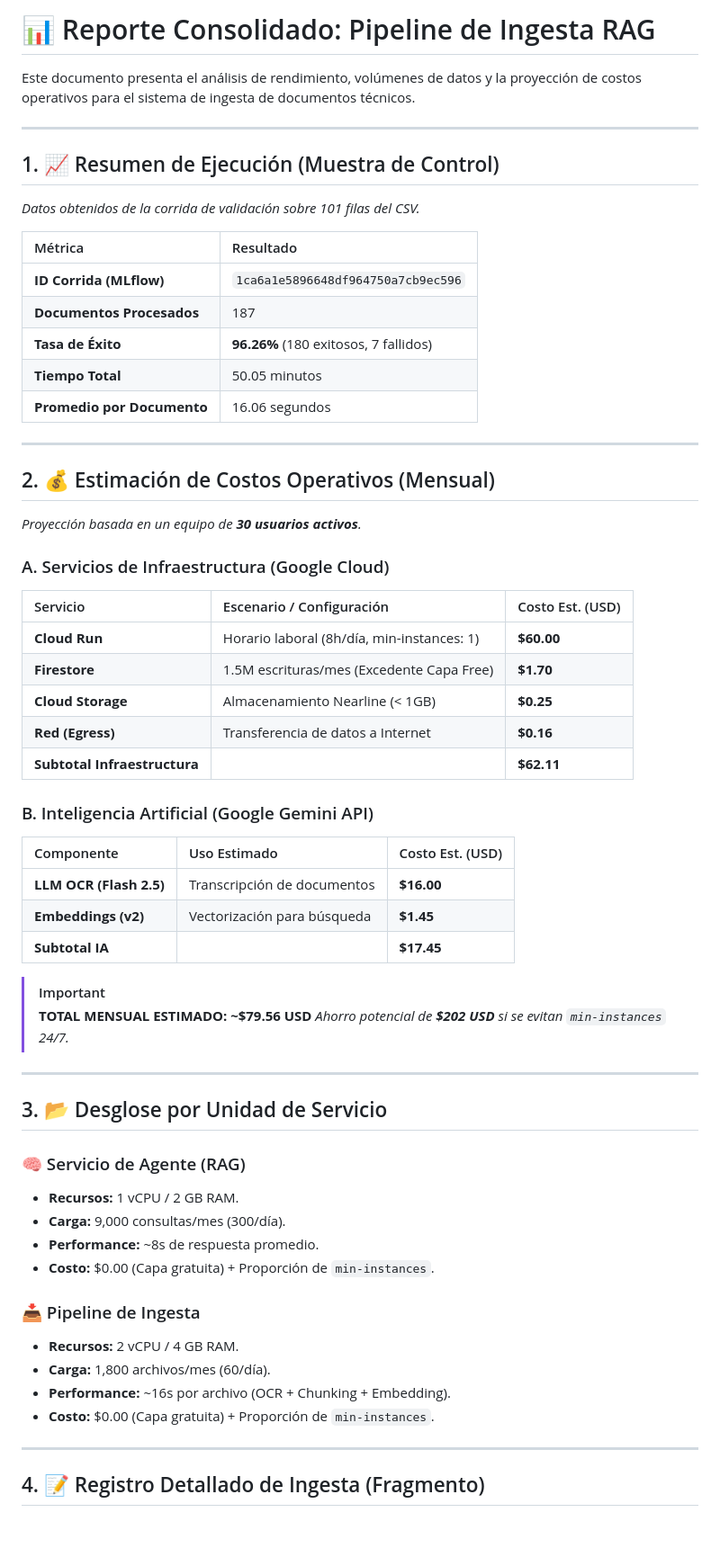
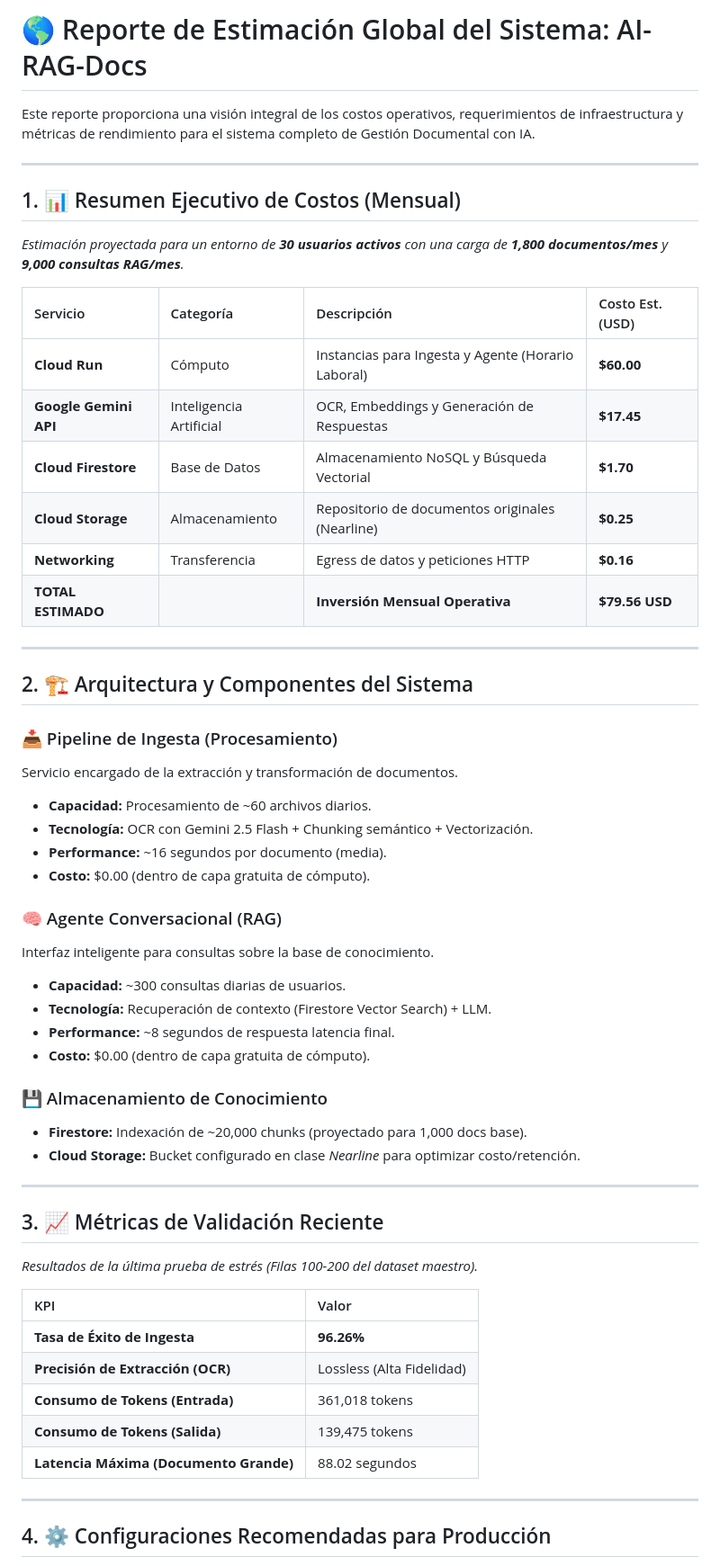
Before and after one commit to jggomez/ai-rag-docs, a Markdown page: artifacts/ingest_metrics_report.md, the part around one of its changes. Shown at 90% size. GitHub-like rendering; blank space fills up the shorter version.

Commit message:
docs: upgrade to Global System Estimate Report with unified cost summary

```diff
--- a/artifacts/ingest_metrics_report.md
+++ b/artifacts/ingest_metrics_report.md
@@ -1,62 +1,57 @@
-# 📊 Reporte Consolidado: Pipeline de Ingesta RAG
+# 🌎 Reporte de Estimación Global del Sistema: AI-RAG-Docs
 
-Este documento presenta el análisis de rendimiento, volúmenes de datos y la proyección de costos operativos para el sistema de ingesta de documentos técnicos.
+Este reporte proporciona una visión integral de los costos operativos, requerimientos de infraestructura y métricas de rendimiento para el sistema completo de Gestión Documental con IA.
 
 ---
 
-## 1. 📈 Resumen de Ejecución (Muestra de Control)
-*Datos obtenidos de la corrida de validación sobre 101 filas del CSV.*
+## 1. 📊 Resumen Ejecutivo de Costos (Mensual)
+*Estimación proyectada para un entorno de **30 usuarios activos** con una carga de **1,800 documentos/mes** y **9,000 consultas RAG/mes**.*
 
-| Métrica | Resultado |
-| :--- | :--- |
-| **ID Corrida (MLflow)** | `1ca6a1e5896648df964750a7cb9ec596` |
-| **Documentos Procesados** | 187 |
-| **Tasa de Éxito** | **96.26%** (180 exitosos, 7 fallidos) |
-| **Tiempo Total** | 50.05 minutos |
-| **Promedio por Documento** | 16.06 segundos |
+| Servicio | Categoría | Descripción | Costo Est. (USD) |
+| :--- | :--- | :--- | :--- |
+| **Cloud Run** | Cómputo | Instancias para Ingesta y Agente (Horario Laboral) | **$60.00** |
+| **Google Gemini API** | Inteligencia Artificial | OCR, Embeddings y Generación de Respuestas | **$17.45** |
+| **Cloud Firestore** | Base de Datos | Almacenamiento NoSQL y Búsqueda Vectorial | **$1.70** |
+| **Cloud Storage** | Almacenamiento | Repositorio de documentos originales (Nearline) | **$0.25** |
+| **Networking** | Transferencia | Egress de datos y peticiones HTTP | **$0.16** |
+| **TOTAL ESTIMADO** | | **Inversión Mensual Operativa** | **$79.56 USD** |
 
 ---
 
-## 2. 💰 Estimación de Costos Operativos (Mensual)
-*Proyección basada en un equipo de **30 usuarios activos**.*
+## 2. 🏗️ Arquitectura y Componentes del Sistema
 
-### A. Servicios de Infraestructura (Google Cloud)
-| Servicio | Escenario / Configuración | Costo Est. (USD) |
-| :--- | :--- | :--- |
-| **Cloud Run** | Horario laboral (8h/día, min-instances: 1) | **$60.00** |
-| **Firestore** | 1.5M escrituras/mes (Excedente Capa Free) | **$1.70** |
-| **Cloud Storage** | Almacenamiento Nearline (< 1GB) | **$0.25** |
-| **Red (Egress)** | Transferencia de datos a Internet | **$0.16** |
-| **Subtotal Infraestructura** | | **$62.11** |
+### 📥 Pipeline de Ingesta (Procesamiento)
+Servicio encargado de la extracción y transformación de documentos.
+*   **Capacidad:** Procesamiento de ~60 archivos diarios.
+*   **Tecnología:** OCR con Gemini 2.5 Flash + Chunking semántico + Vectorización.
+*   **Performance:** ~16 segundos por documento (media).
+*   **Costo:** $0.00 (dentro de capa gratuita de cómputo).
 
-### B. Inteligencia Artificial (Google Gemini API)
-| Componente | Uso Estimado | Costo Est. (USD) |
-| :--- | :--- | :--- |
-| **LLM OCR (Flash 2.5)** | Transcripción de documentos | **$16.00** |
-| **Embeddings (v2)** | Vectorización para búsqueda | **$1.45** |
-| **Subtotal IA** | | **$17.45** |
+### 🧠 Agente Conversacional (RAG)
+Interfaz inteligente para consultas sobre la base de conocimiento.
+*   **Capacidad:** ~300 consultas diarias de usuarios.
+*   **Tecnología:** Recuperación de contexto (Firestore Vector Search) + LLM.
+*   **Performance:** ~8 segundos de respuesta latencia final.
+*   **Costo:** $0.00 (dentro de capa gratuita de cómputo).
 
-> [!IMPORTANT]
-> **TOTAL MENSUAL ESTIMADO: ~$79.56 USD**
-> *Ahorro potencial de **$202 USD** si se evitan `min-instances` 24/7.*
+### 💾 Almacenamiento de Conocimiento
+*   **Firestore:** Indexación de ~20,000 chunks (proyectado para 1,000 docs base).
+*   **Cloud Storage:** Bucket configurado en clase *Nearline* para optimizar costo/retención.
 
 ---
 
-## 3. 📂 Desglose por Unidad de Servicio
+## 3. 📈 Métricas de Validación Reciente
+*Resultados de la última prueba de estrés (Filas 100-200 del dataset maestro).*
 
-### 🧠 Servicio de Agente (RAG)
-*   **Recursos:** 1 vCPU / 2 GB RAM.
-*   **Carga:** 9,000 consultas/mes (300/día).
-*   **Performance:** ~8s de respuesta promedio.
-*   **Costo:** $0.00 (Capa gratuita) + Proporción de `min-instances`.
-
-### 📥 Pipeline de Ingesta
-*   **Recursos:** 2 vCPU / 4 GB RAM.
-*   **Carga:** 1,800 archivos/mes (60/día).
-*   **Performance:** ~16s por archivo (OCR + Chunking + Embedding).
-*   **Costo:** $0.00 (Capa gratuita) + Proporción de `min-instances`.
+| KPI | Valor |
+| :--- | :--- |
+| **Tasa de Éxito de Ingesta** | **96.26%** |
+| **Precisión de Extracción (OCR)** | Lossless (Alta Fidelidad) |
+| **Consumo de Tokens (Entrada)** | 361,018 tokens |
+| **Consumo de Tokens (Salida)** | 139,475 tokens |
+| **Latencia Máxima (Documento Grande)** | 88.02 segundos |
 
 ---
 
-## 4. 📝 Registro Detallado de Ingesta (Fragmento)
+## 4. ⚙️ Configuraciones Recomendadas para Producción
 
```
Also changed, not shown: other parts of artifacts/ingest_metrics_report.md (+6 -16 lines).
